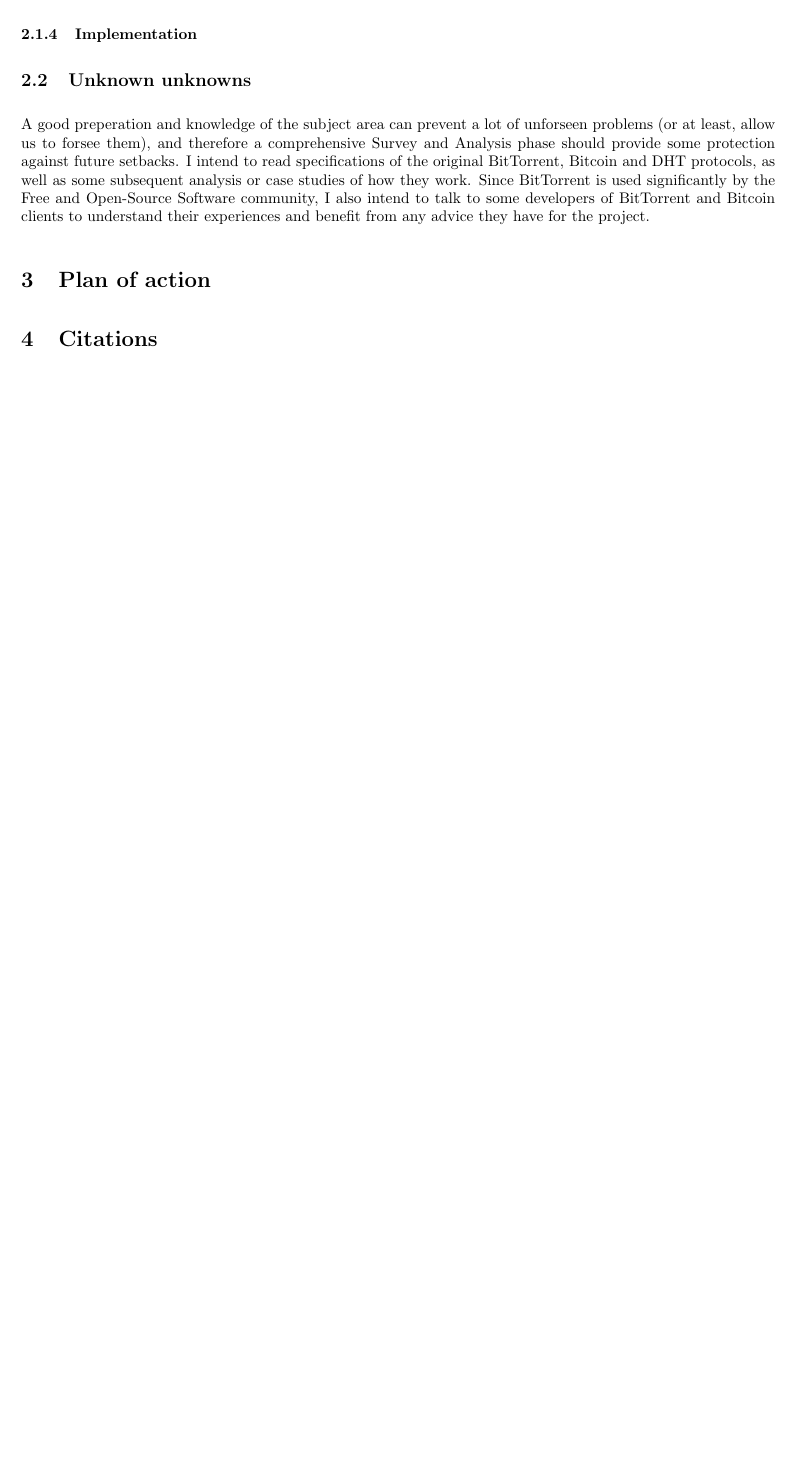
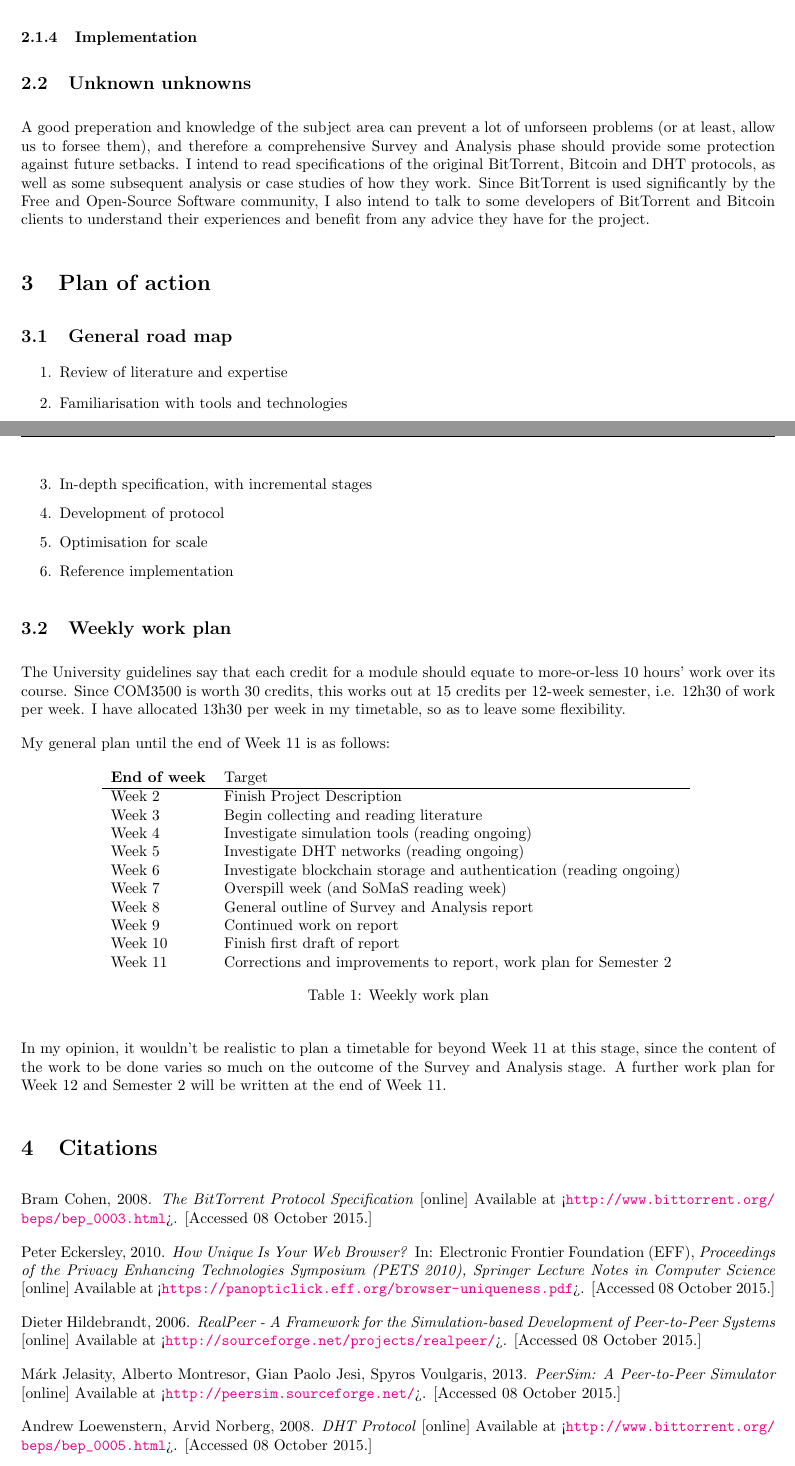
Before and after one commit to jmacmahon/final-project, a LaTeX document (description.tex): part of page 3 of 3 before the commit and two parts of pages 3 and 4 of 5 after it, the two joined at a grey line, cut so that both start at the same text, the shorter picture padded with empty space. Compiled offline with pdfLaTeX.

Commit message:
description: plan of work, bibliography

```diff
--- a/description.tex
+++ b/description.tex
@@ -78,15 +76,52 @@ There are a number of potential solutions, with advantages and drawbacks.  These
 A good preperation and knowledge of the subject area can prevent a lot of unforseen problems (or at least, allow us to forsee them), and therefore a comprehensive Survey and Analysis phase should provide some protection against future setbacks.  I intend to read specifications of the original BitTorrent, Bitcoin and DHT protocols, as well as some subsequent analysis or case studies of how they work.  Since BitTorrent is used significantly by the Free and Open-Source Software community, I also intend to talk to some developers of BitTorrent and Bitcoin clients to understand their experiences and benefit from any advice they have for the project.
 
 \section{Plan of action}
-% - road map
-% - weekly plan
+\subsection{General road map}
+\begin{enumerate}
+\item Review of literature and expertise
+\item Familiarisation with tools and technologies
+\item In-depth specification, with incremental stages
+\item Development of protocol
+\item Optimisation for scale
+\item Reference implementation
+\end{enumerate}
+
+\subsection{Weekly work plan}
+The University guidelines say that each credit for a module should equate to more-or-less 10 hours' work over its course.  Since COM3500 is worth 30 credits, this works out at 15 credits per 12-week semester, i.e. 12h30 of work per week.  I have allocated 13h30 per week in my timetable, so as to leave some flexibility.
+
+My general plan until the end of Week 11 is as follows:
+
+\begin{table}[H]
+  \centering
+  \begin{tabular}{l l}
+\textbf{End of week} & Target \\ \hline
+Week 2               & Finish Project Description \\
+Week 3               & Begin collecting and reading literature \\
+Week 4               & Investigate simulation tools (reading ongoing) \\
+Week 5               & Investigate DHT networks (reading ongoing) \\
+Week 6               & Investigate blockchain storage and authentication (reading ongoing) \\
+Week 7               & Overspill week (and SoMaS reading week) \\
+Week 8               & General outline of Survey and Analysis report \\
+Week 9               & Continued work on report \\
+Week 10              & Finish first draft of report \\
+Week 11              & Corrections and improvements to report, work plan for Semester 2 \\
+  \end{tabular}
+  \caption{Weekly work plan}
+\end{table}
+
+In my opinion, it wouldn't be realistic to plan a timetable for beyond Week 11 at this stage, since the content of the work to be done varies so much on the outcome of the Survey and Analysis stage.  A further work plan for Week 12 and Semester 2 will be written at the end of Week 11.
 
 \section{Citations}
-% - BitTorrent paper
-% - Bitcoin paper
-% - Blockchain size
-% - PeerSim
-% - RealPeer
-% - Panopticlick
+Bram Cohen, 2008.  \emph{The BitTorrent Protocol Specification} [online] Available at <\url{http://www.bittorrent.org/beps/bep_0003.html}>.  [Accessed 08 October 2015.]
+
+Peter Eckersley, 2010.  \emph{How Unique Is Your Web Browser?} In: Electronic Frontier Foundation (EFF), \emph{Proceedings of the Privacy Enhancing Technologies Symposium (PETS 2010), Springer Lecture Notes in Computer Science} [online] Available at <\url{https://panopticlick.eff.org/browser-uniqueness.pdf}>.  [Accessed 08 October 2015.]
+
+Dieter Hildebrandt, 2006.  \emph{RealPeer - A Framework for the Simulation-based Development of Peer-to-Peer Systems} [online] Available at <\url{http://sourceforge.net/projects/realpeer/}>.  [Accessed 08 October 2015.]
+
+Márk Jelasity, Alberto Montresor, Gian Paolo Jesi, Spyros Voulgaris, 2013.  \emph{PeerSim: A Peer-to-Peer Simulator} [online] Available at <\url{http://peersim.sourceforge.net/}>.  [Accessed 08 October 2015.]
+
+Andrew Loewenstern, Arvid Norberg, 2008.  \emph{DHT Protocol} [online] Available at <\url{http://www.bittorrent.org/beps/bep_0005.html}>.  [Accessed 08 October 2015.]
+
+Satoshi Nakomoto, 2008.  \emph{Bitcoin: A Peer-to-Peer Electronic Cash System} [online] Available at <\url{https://bitcoin.org/bitcoin.pdf}>.  [Accessed 08 October 2015.]
 
 \end{document}
```
Also changed, not shown: description.tex (8 more changed lines).
